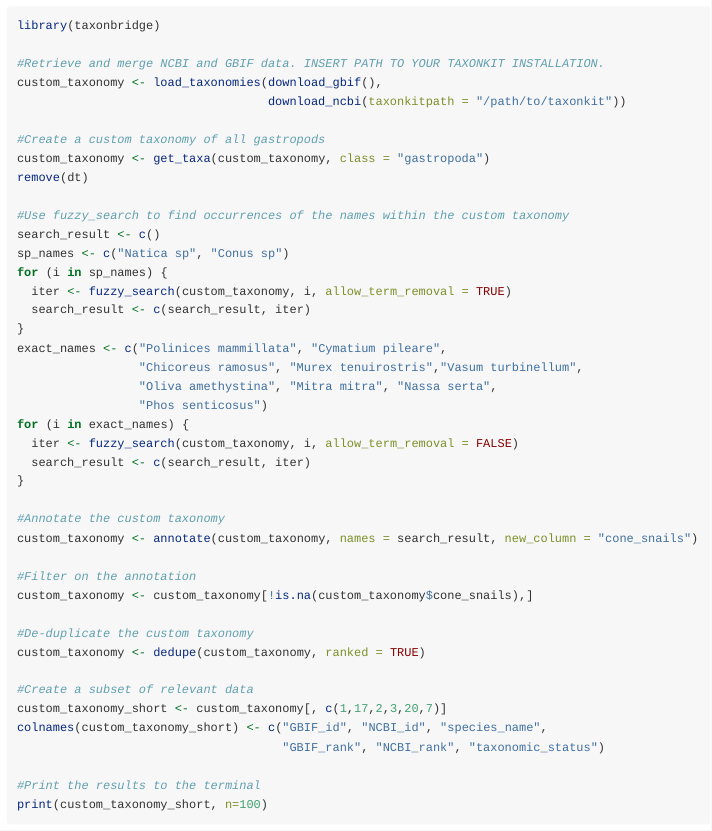
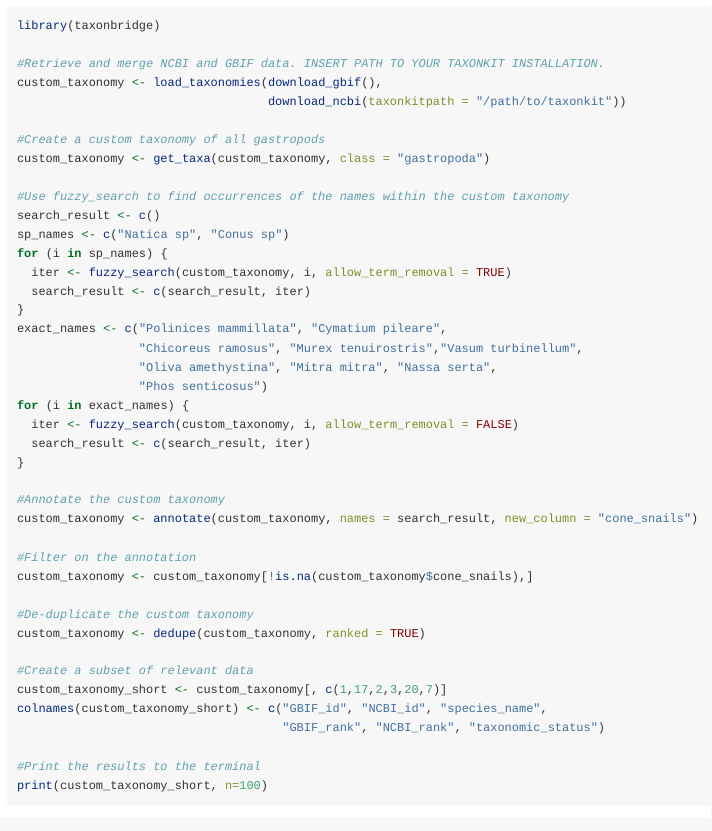
Before and after one commit to MoultDB/taxonbridge, an R Markdown document (vignettes/Examples.Rmd): the page in a window 1100 px wide, from 4670 px down. Rendered offline with R 4.5, knitr and Pandoc, with nearby package versions; some code elsewhere in the file could not run offline.

Commit message:
documentation

```diff
--- a/vignettes/Examples.Rmd
+++ b/vignettes/Examples.Rmd
@@ -181,7 +181,6 @@
 
 #Create a custom taxonomy of all gastropods
 custom_taxonomy <- get_taxa(custom_taxonomy, class = "gastropoda")
-remove(dt)
 
 #Use fuzzy_search to find occurrences of the names within the custom taxonomy
 search_result <- c()
```
Also changed, not shown: R/get_methods.R (+11 -4 lines), 2 other files.
